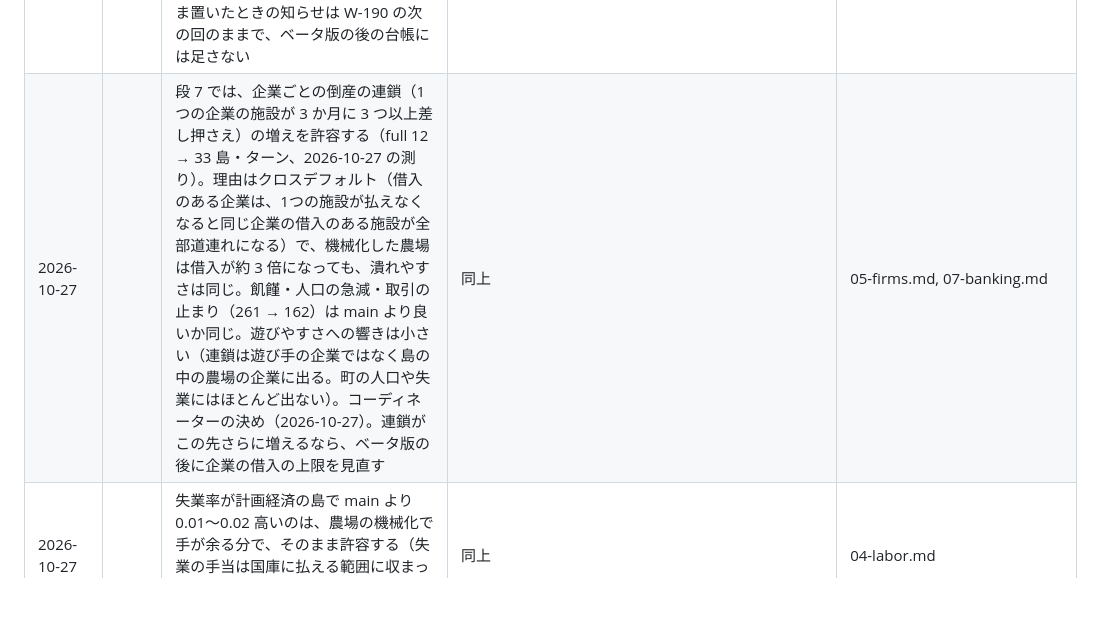
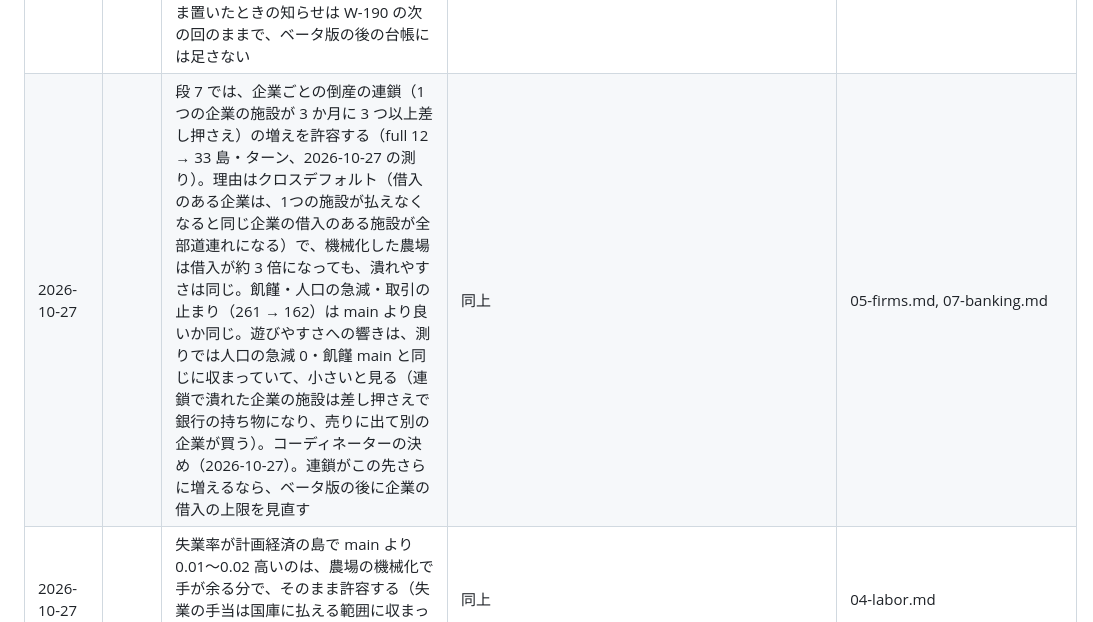
Before and after one commit to Yamada-Kohei/economic-hakoniwa, a Markdown page: docs/design/13-decisions.md, the part around the change. GitHub-like rendering; blank space fills up the shorter version.

Commit message:
台帳: 連鎖の許容の書き方を測った範囲に合わせる
Co-Authored-By: Claude Sonnet 5.5 <noreply@anthropic.com>
Claude-Session: https://claude.ai/code/session_01FFgFfiUqhMQLEbTDQ4M6NX

```diff
--- a/docs/design/13-decisions.md
+++ b/docs/design/13-decisions.md
@@ -277,5 +277,5 @@
 | 2026-10-27 |  | 農場の段階上げ（FM-52）は、増える収穫のうち市場が引き取れる分だけを収入に数える。引き取れない分を数えて段階を上げ、借入だけ増えて倒産する連鎖が起きていたため。段階を上げた直後の同じ回の別の農場にも、先の農場の分を引いて見る | 同上 | 05-firms.md（FM-52）、tests/core/test_stage7_fixes.py |
 | 2026-10-27 |  | 賃金の遅配: 先の施設が雇いきれなかった席の取り置きが戻ったら、遅配になっている席をそのお金で払う。国庫にお金があるのに、雇えない席への取り置きで後ろの国営施設が遅配になっていた（計画経済の遅配は 0 になった） | 同上 | 04-labor.md |
 | 2026-10-27 |  | 計画経済の標準の計画は、住宅費を値段に合わせて見直す。原因: W-202（#160）で国営住宅の手入れ代を建国のときの額のまま置いたため、値段が上がると手入れの資材が買えず、家が傷みきり、住める人数が 0 になって生まれる人が 0 になり、700 ターンを過ぎて人口が 1 割以上減っていた。手入れの傷み分（余裕 1.5 倍）、溜まった手入れの分（2 年で）、待っている新しい床（1 年で）を今の値段で見積もる。計画経済の長い試し回し（1200 ターン × 2 種）で人口の急減は 0。人間の遊び手が住宅費を 0 のまま置いたときの知らせは W-190 の次の回のままで、ベータ版の後の台帳には足さない | 同上 | 06-finance.md（FS-26）、tests/core/test_stage7_fixes.py |
-| 2026-10-27 |  | 段 7 では、企業ごとの倒産の連鎖（1つの企業の施設が 3 か月に 3 つ以上差し押さえ）の増えを許容する（full 12 → 33 島・ターン、2026-10-27 の測り）。理由はクロスデフォルト（借入のある企業は、1つの施設が払えなくなると同じ企業の借入のある施設が全部道連れになる）で、機械化した農場は借入が約 3 倍になっても、潰れやすさは同じ。飢饉・人口の急減・取引の止まり（261 → 162）は main より良いか同じ。遊びやすさへの響きは小さい（連鎖は遊び手の企業ではなく島の中の農場の企業に出る。町の人口や失業にはほとんど出ない）。コーディネーターの決め（2026-10-27）。連鎖がこの先さらに増えるなら、ベータ版の後に企業の借入の上限を見直す | 同上 | 05-firms.md, 07-banking.md |
+| 2026-10-27 |  | 段 7 では、企業ごとの倒産の連鎖（1つの企業の施設が 3 か月に 3 つ以上差し押さえ）の増えを許容する（full 12 → 33 島・ターン、2026-10-27 の測り）。理由はクロスデフォルト（借入のある企業は、1つの施設が払えなくなると同じ企業の借入のある施設が全部道連れになる）で、機械化した農場は借入が約 3 倍になっても、潰れやすさは同じ。飢饉・人口の急減・取引の止まり（261 → 162）は main より良いか同じ。遊びやすさへの響きは、測りでは人口の急減 0・飢饉 main と同じに収まっていて、小さいと見る（連鎖で潰れた企業の施設は差し押さえで銀行の持ち物になり、売りに出て別の企業が買う）。コーディネーターの決め（2026-10-27）。連鎖がこの先さらに増えるなら、ベータ版の後に企業の借入の上限を見直す | 同上 | 05-firms.md, 07-banking.md |
 | 2026-10-27 |  | 失業率が計画経済の島で main より 0.01〜0.02 高いのは、農場の機械化で手が余る分で、そのまま許容する（失業の手当は国庫に払える範囲に収まっている）。手引きの数字（W-211）は設定の値を変えていないので動かない | 同上 | 04-labor.md |
```
